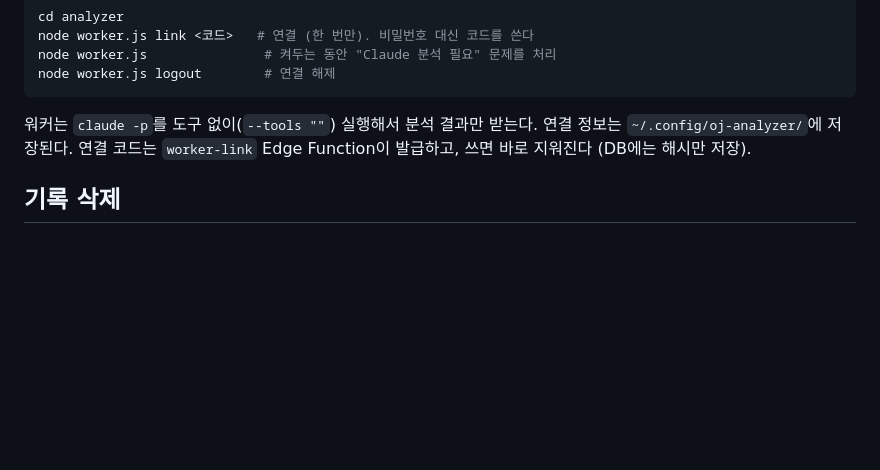
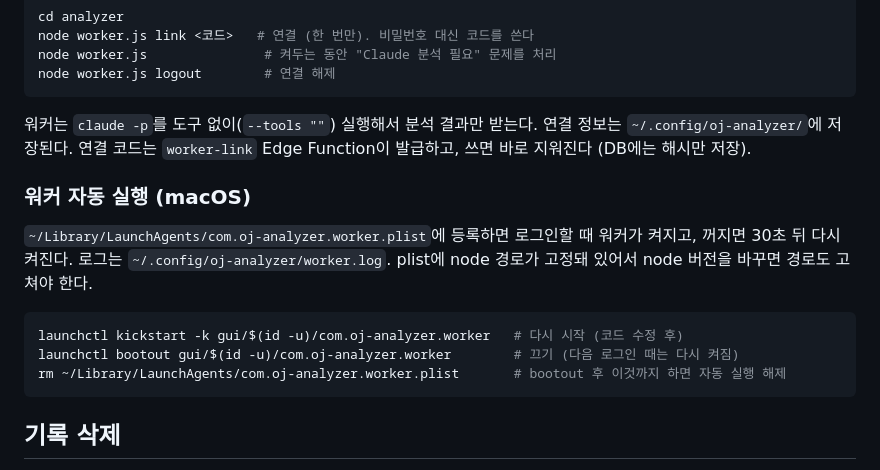
Before and after one commit to sxcrxta/oj-tracker, a Markdown page: README.md, the part around the change. Drawn GitHub-style; blank space fills up the shorter version.

Commit message:
README: 워커 자동 실행 방법
Co-Authored-By: Claude Opus 5 <noreply@anthropic.com>

````diff
--- a/README.md
+++ b/README.md
@@ -58,6 +58,17 @@ node worker.js logout        # 연결 해제
 워커는 `claude -p`를 도구 없이(`--tools ""`) 실행해서 분석 결과만 받는다. 연결 정보는 `~/.config/oj-analyzer/`에 저장된다.
 연결 코드는 `worker-link` Edge Function이 발급하고, 쓰면 바로 지워진다 (DB에는 해시만 저장).
 
+### 워커 자동 실행 (macOS)
+
+`~/Library/LaunchAgents/com.oj-analyzer.worker.plist`에 등록하면 로그인할 때 워커가 켜지고, 꺼지면 30초 뒤 다시 켜진다.
+로그는 `~/.config/oj-analyzer/worker.log`. plist에 node 경로가 고정돼 있어서 node 버전을 바꾸면 경로도 고쳐야 한다.
+
+```bash
+launchctl kickstart -k gui/$(id -u)/com.oj-analyzer.worker   # 다시 시작 (코드 수정 후)
+launchctl bootout gui/$(id -u)/com.oj-analyzer.worker        # 끄기 (다음 로그인 때는 다시 켜짐)
+rm ~/Library/LaunchAgents/com.oj-analyzer.worker.plist       # bootout 후 이것까지 하면 자동 실행 해제
+```
+
 ## 기록 삭제
 
 대시보드에서 제출 하나(제출 보기 아래 "이 제출 삭제"), 문제 하나(문제 창 위 "문제 기록 삭제"),
````
